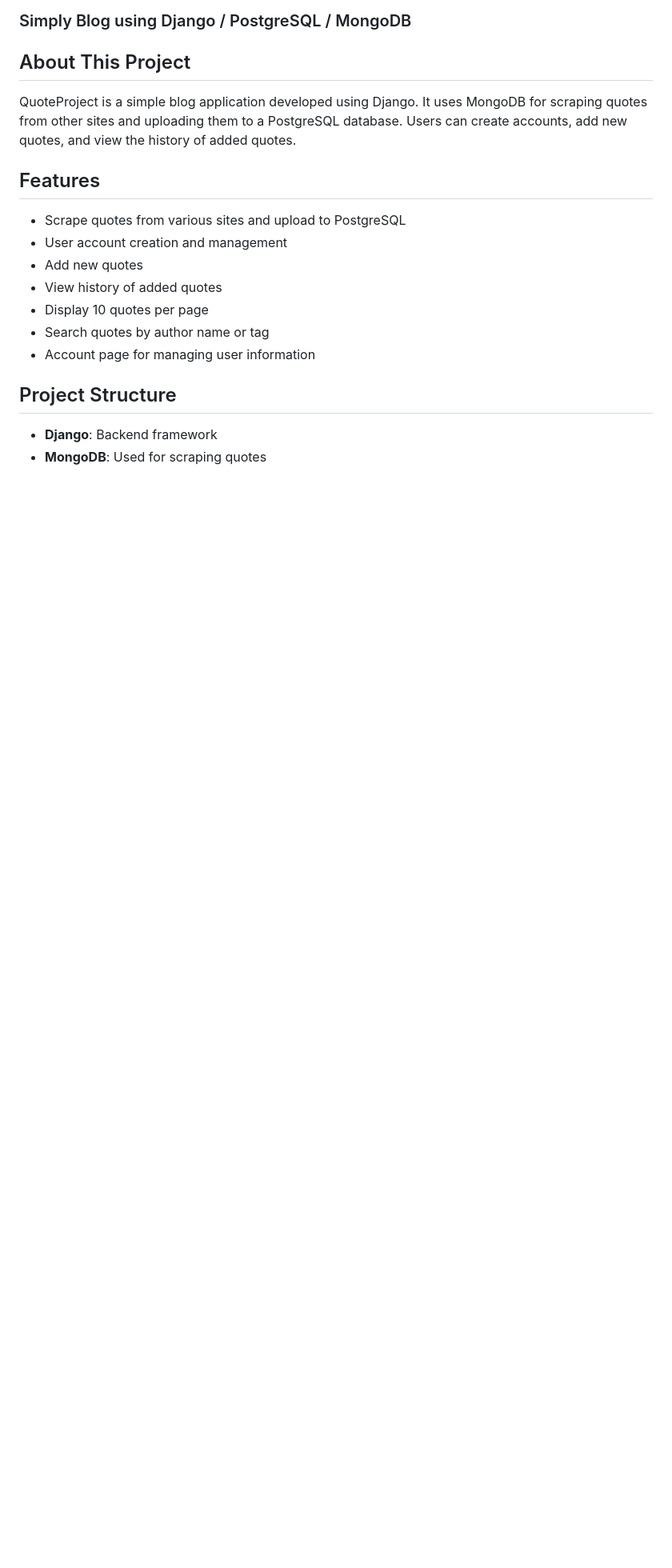
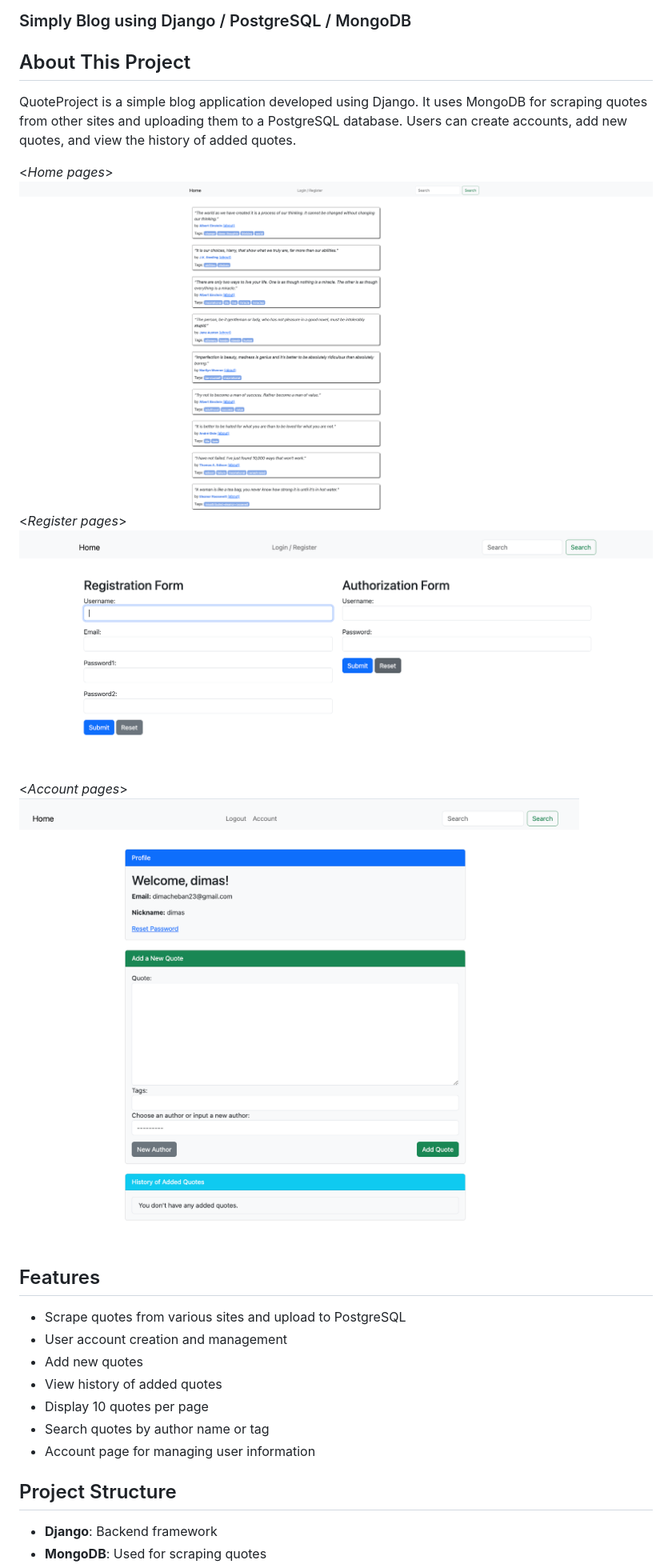
Before and after one commit to PlatinumDCH/QuoteProject, a Markdown page: Readme.md, the part around the change. Shown: that part at 80% size. Drawn GitHub-style; pictures changed too: static/account.png (added), static/index.png (added), static/register.png (added); blank space fills up the shorter version.

```diff
--- a/Readme.md
+++ b/Readme.md
@@ -5,6 +5,12 @@
 ## About This Project
 QuoteProject is a simple blog application developed using Django. It uses MongoDB for scraping quotes from other sites and uploading them to a PostgreSQL database. Users can create accounts, add new quotes, and view the history of added quotes.
 
+<*Home pages*>
+![alt text](<static/index.png>)
+<*Register pages*>
+![alt text](<static/register.png>)
+<*Account pages*>
+![alt text](<static/account.png>)
 ## Features
 - Scrape quotes from various sites and upload to PostgreSQL
 - User account creation and management
```
Also changed, not shown: 7 other files.
